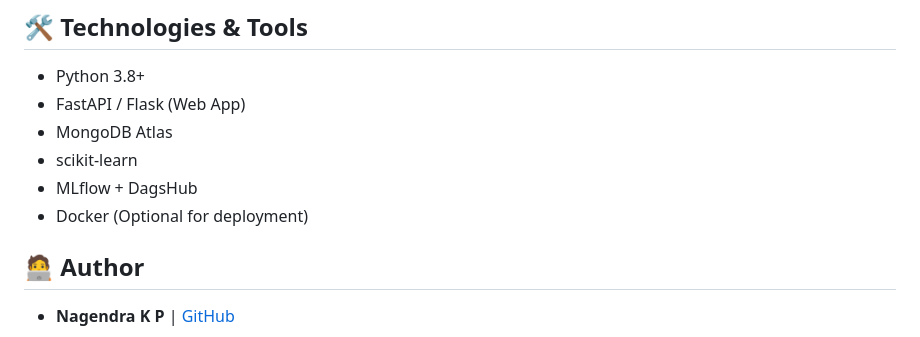
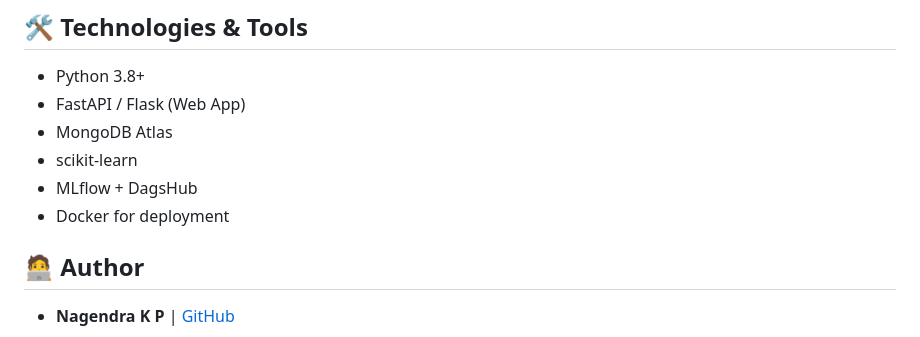
Before and after one commit to nagendrakp02/Phishing-Detection, a Markdown page: README.md, the part around the change. Rendered like a GitHub page.

```diff
--- a/README.md
+++ b/README.md
@@ -113,7 +113,7 @@ Visit: `http://127.0.0.1:8000/` to access the Phishing Prediction UI.
 - MongoDB Atlas
 - scikit-learn
 - MLflow + DagsHub
-- Docker (Optional for deployment)
+- Docker for deployment
 
 ## 🧑‍💻 Author
 - **Nagendra K P** | [GitHub](https://github.com/nagendrakp02)
```
